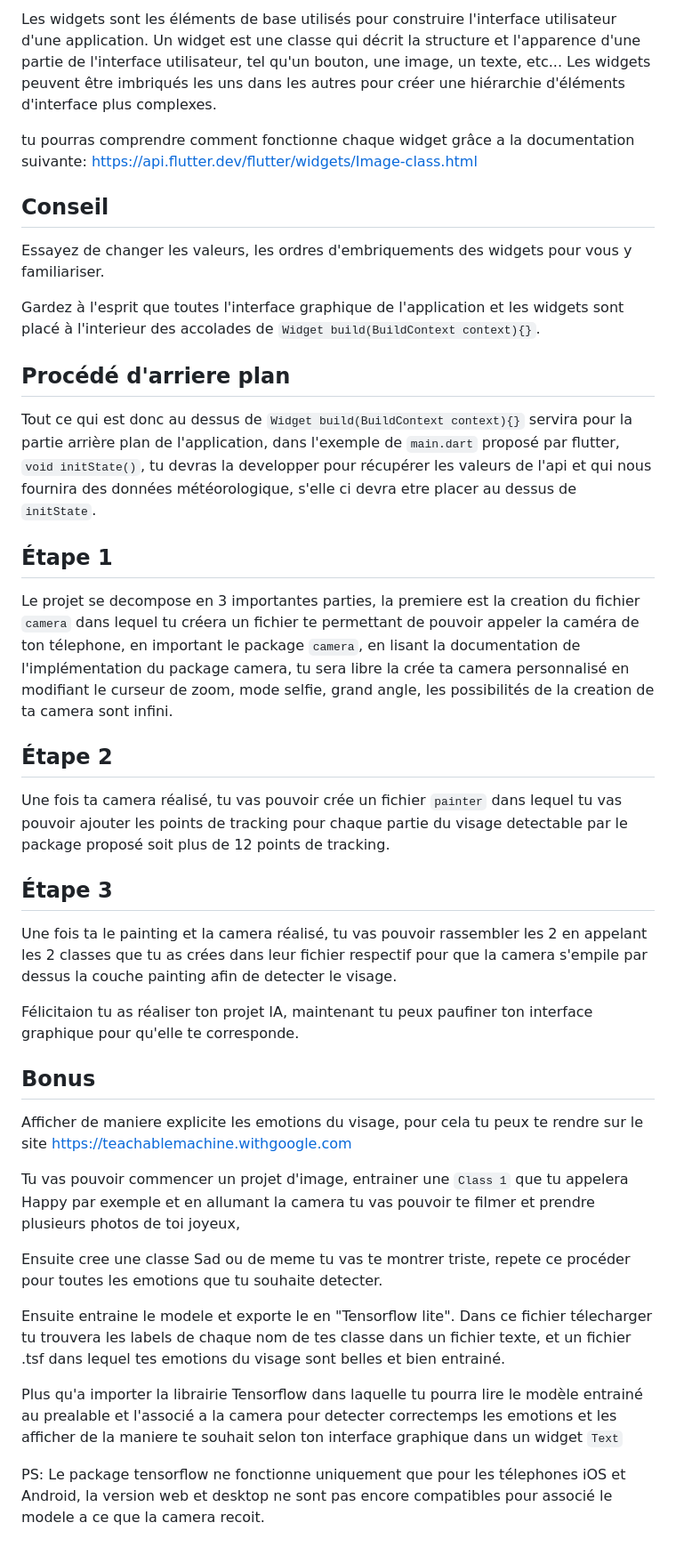
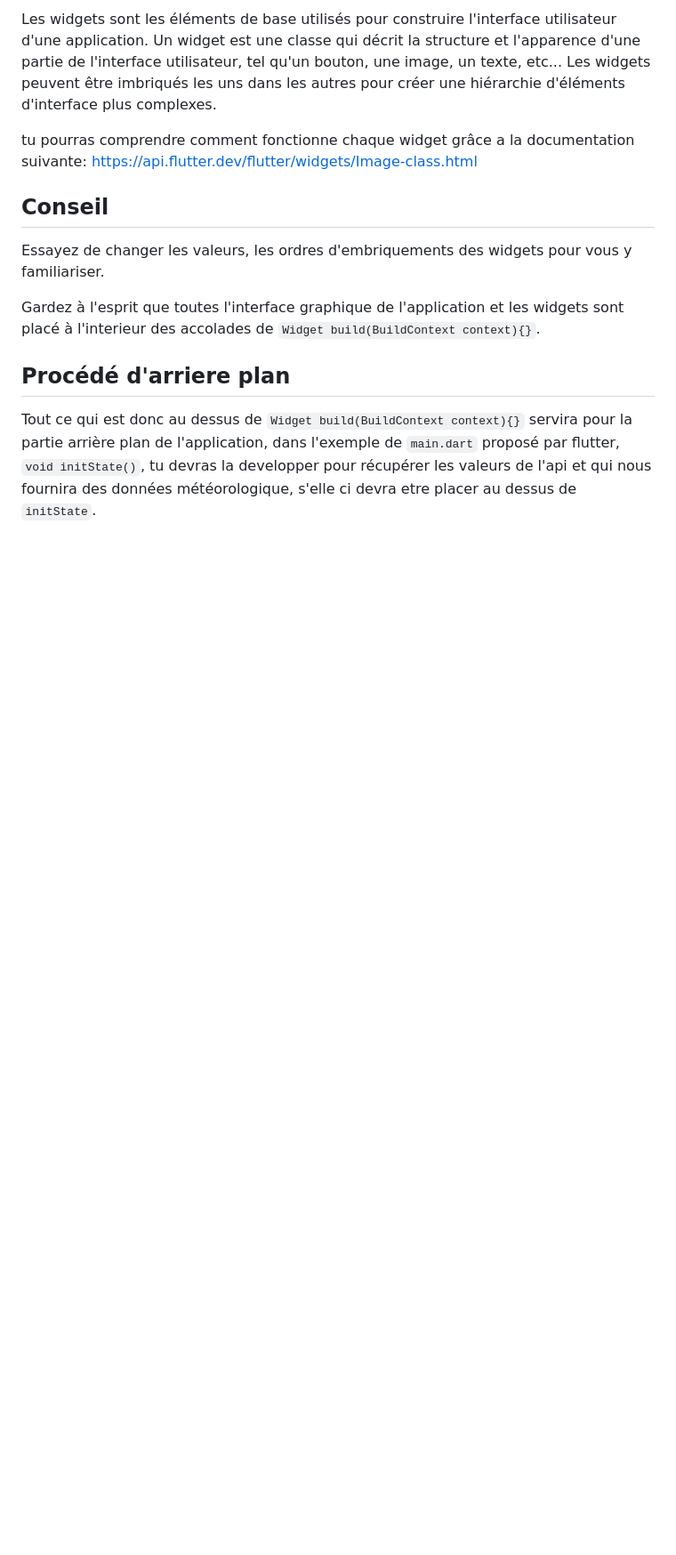
Before and after one commit to Antoinegtir/moodAI, a Markdown page: README.md, the part around the change printed below. Shown: that part at 89% size. GitHub-like rendering; blank space fills up the shorter version.

Commit message:
:memo: update readme

```diff
--- a/README.md
+++ b/README.md
@@ -69,32 +83,3 @@ Gardez à l'esprit que toutes l'interface graphique de l'application et les widg
 
 Tout ce qui est donc au dessus de `Widget build(BuildContext context){}` servira pour la partie arrière plan de l'application, dans l'exemple de `main.dart` proposé par flutter,
 `void initState()`, tu devras la developper pour récupérer les valeurs de l'api et qui nous fournira des données météorologique, s'elle ci devra etre placer au dessus de `initState`.
-
-## Étape 1
-
-Le projet se decompose en 3 importantes parties, la premiere est la creation du fichier `camera`
-dans lequel tu créera un fichier te permettant de pouvoir appeler la caméra de ton télephone, en important le package `camera`, en lisant la documentation de l'implémentation du package camera, tu sera libre la crée ta camera personnalisé en modifiant le curseur de zoom, mode selfie, grand angle, les possibilités de la creation de ta camera sont infini.
-
-## Étape 2
-
-Une fois ta camera réalisé, tu vas pouvoir crée un fichier `painter` dans lequel tu vas pouvoir ajouter les points de tracking pour chaque partie du visage detectable par le package proposé soit plus de 12 points de tracking.
-
-## Étape 3
-
-Une fois ta le painting et la camera réalisé, tu vas pouvoir rassembler les 2 en appelant les 2 classes que tu as crées dans leur fichier respectif pour que la camera s'empile par dessus la couche painting afin de detecter le visage.
-
-Félicitaion tu as réaliser ton projet IA, maintenant tu peux paufiner ton interface graphique pour qu'elle te corresponde.
-
-## Bonus
-
-Afficher de maniere explicite les emotions du visage, pour cela tu peux te rendre sur le site https://teachablemachine.withgoogle.com
-
-Tu vas pouvoir commencer un projet d'image, entrainer une `Class 1` que tu appelera Happy par exemple et en allumant la camera tu vas pouvoir te filmer et prendre plusieurs photos de toi joyeux,
-
-Ensuite cree une classe Sad ou de meme tu vas te montrer triste, repete ce procéder pour toutes les emotions que tu souhaite detecter.
-
-Ensuite entraine le modele et exporte le en "Tensorflow lite". Dans ce fichier télecharger tu trouvera les labels de chaque nom de tes classe dans un fichier texte, et un fichier .tsf dans lequel tes emotions du visage sont belles et bien entrainé.
-
-Plus qu'a importer la librairie Tensorflow dans laquelle tu pourra lire le modèle entrainé au prealable et l'associé a la camera pour detecter correctemps les emotions et les afficher de la maniere te souhait selon ton interface graphique dans un widget `Text`
-
-PS: Le package tensorflow ne fonctionne uniquement que pour les télephones iOS et Android, la version web et desktop ne sont pas encore compatibles pour associé le modele a ce que la camera recoit.
```
Also changed, not shown: other parts of README.md (+14 -0 lines).
